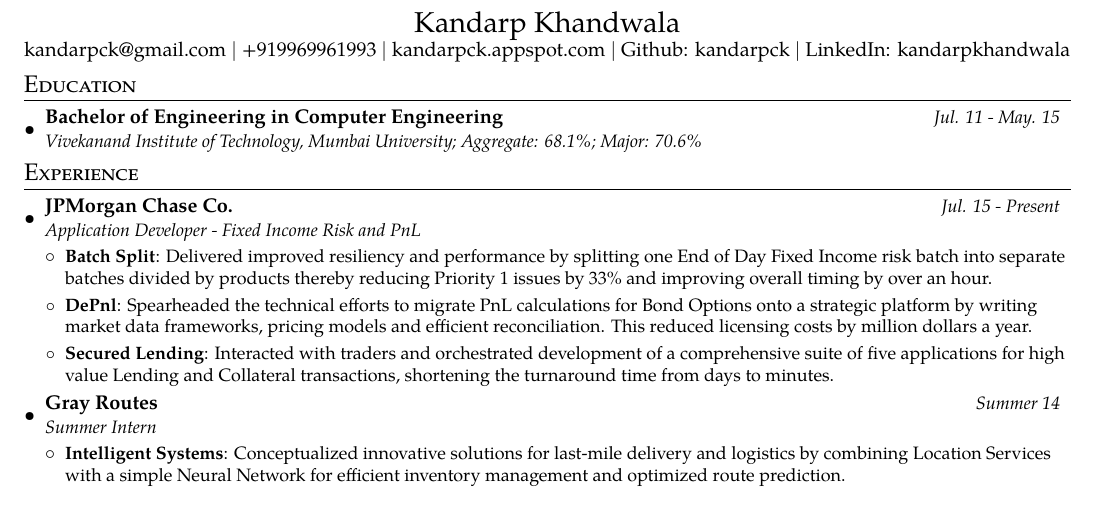
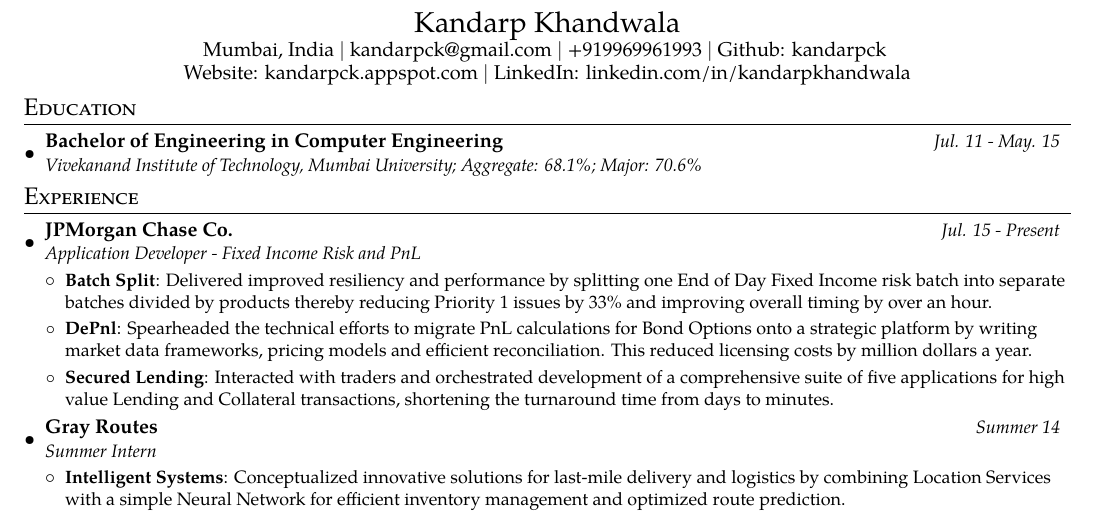
Before and after one commit to kandarpck/texsume, a LaTeX CV (Kandarp_Khandwala_Resume.tex): part of the page, cut so that both start at the same text. Compiled offline with pdfLaTeX.

Commit message:
Divided the Header contact information and links into two lines making it less crowded.

```diff
--- a/Kandarp_Khandwala_Resume.tex
+++ b/Kandarp_Khandwala_Resume.tex
@@ -81,7 +81,8 @@
 \begin{document}
 
 \centerline{\Large{Kandarp Khandwala}}
-\centerline{\normalsize{\href{mailto:kandarpck@gmail.com}{kandarpck@gmail.com} \textbar{} +919969961993 \textbar{} \href{http://kandarpck.appspot.com/}{kandarpck.appspot.com} \textbar{} \href{https://github.com/kandarpck}{Github: kandarpck} \textbar{} \href{https://www.linkedin.com/in/kandarpkhandwala}{LinkedIn: kandarpkhandwala}}}
+\centerline{\normalsize{Mumbai, India \textbar{} \href{mailto:kandarpck@gmail.com}{kandarpck@gmail.com} \textbar{} +919969961993 \textbar{} \href{https://github.com/kandarpck}{Github: kandarpck} }}
+\centerline{\normalsize{\href{http://kandarpck.appspot.com/}{Website: kandarpck.appspot.com}  \textbar{} \href{https://www.linkedin.com/in/kandarpkhandwala}{LinkedIn: linkedin.com/in/kandarpkhandwala}}}
 
 %\centerline{\Large{Jane Doe}}
 %\centerline{\normalsize{\href{mailto:jane@gmail.com}{jane@gmail.com} \textbar{} +91122454747 \textbar{} \href{http://jane.appspot.com/}{jane.appspot.com} \textbar{} \href{https://github.com/jane}{Github: jane} \textbar{} \href{https://www.linkedin.com/in/jane}{LinkedIn: jane}}}
```
